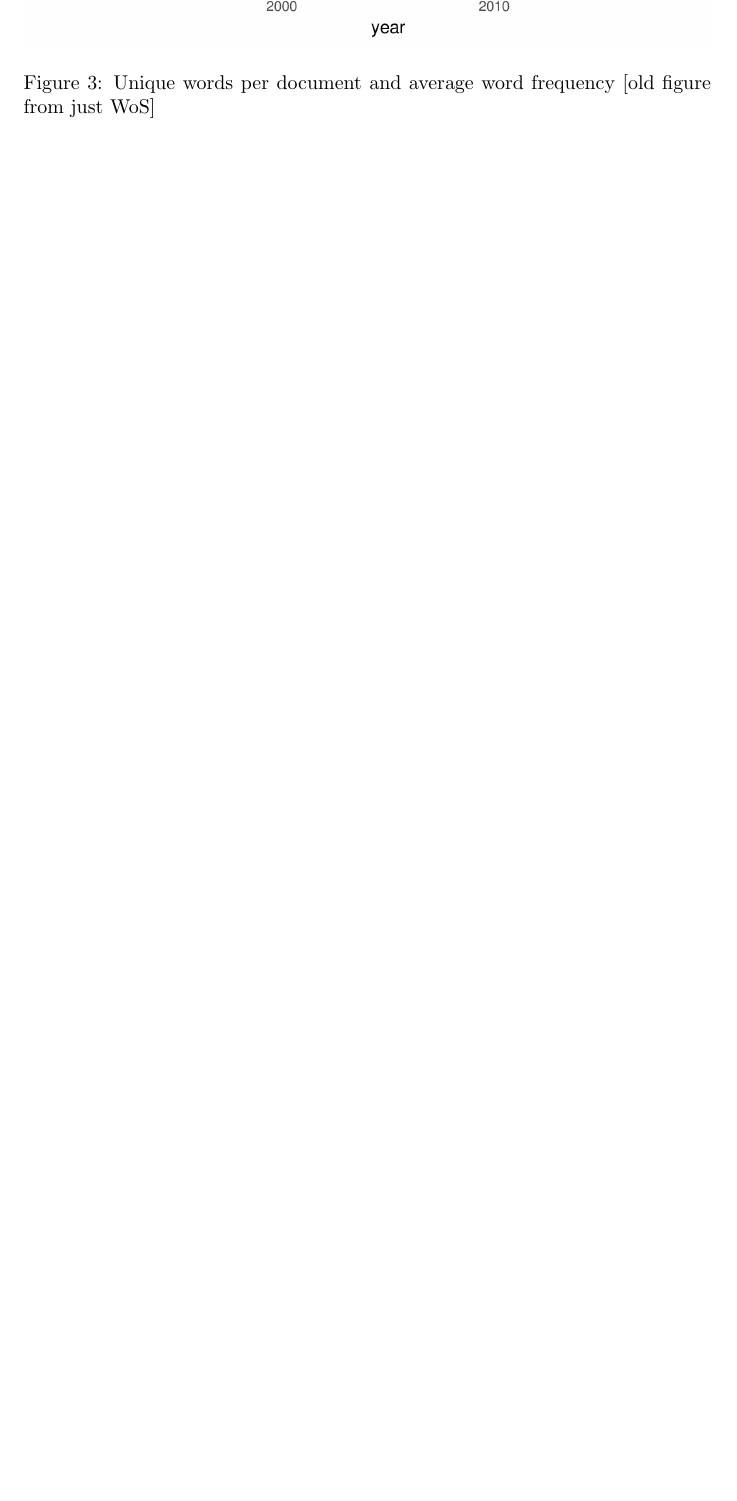
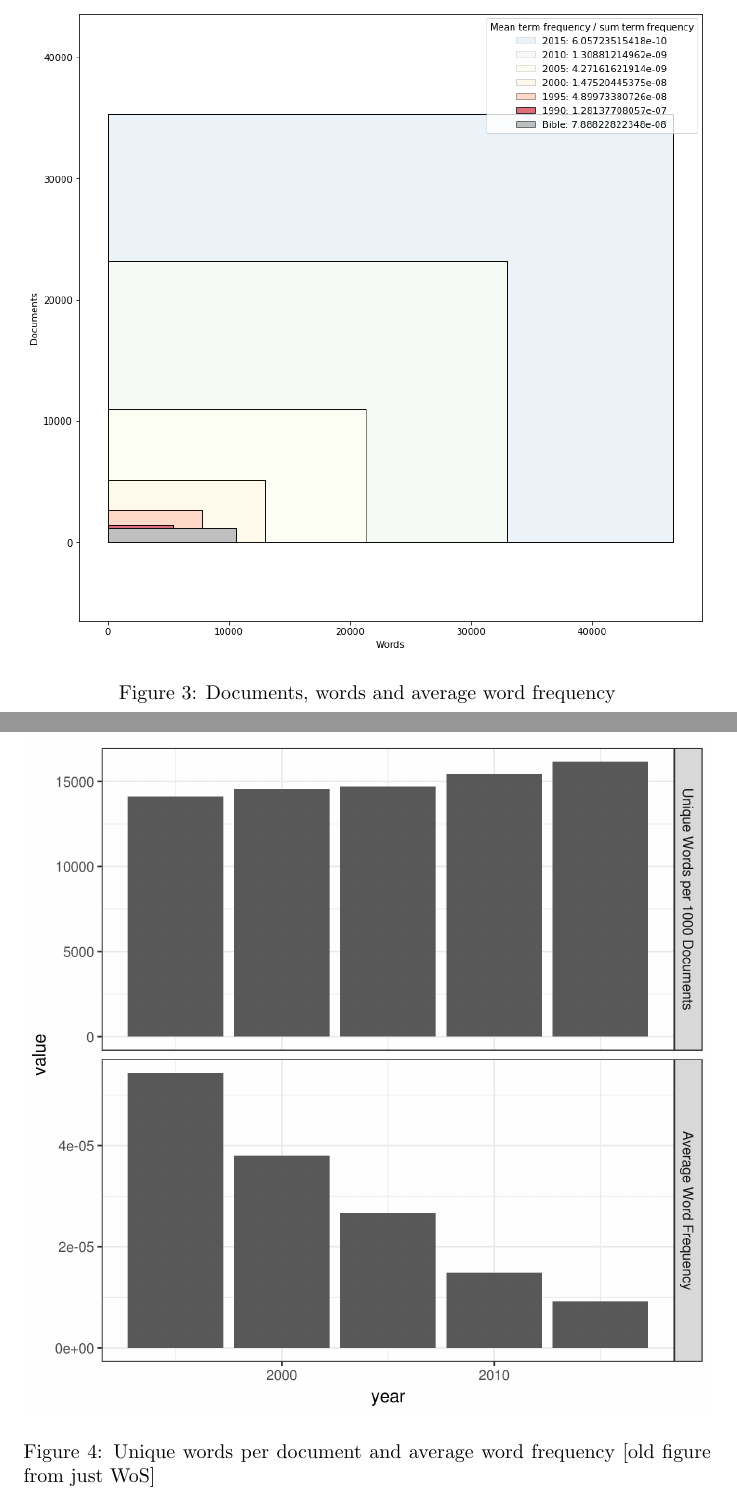
Before and after one commit to mcallaghan/big_literature, a LaTeX paper (outline.tex): part of page 4 of 6 before the commit and two parts of pages 4 and 5 of 7 after it, the two joined at a grey line, cut at the place of the change, the shorter picture padded with empty space. Compiled offline with pdfLaTeX.

Commit message:
Update on Overleaf.

```diff
--- a/outline.tex
+++ b/outline.tex
@@ -91,6 +91,12 @@ PLACEHOLDER
 \end{itemize}
 
 \begin{figure}
+\includegraphics[width=\linewidth]{plots/volume_variety_bible}
+\caption{Documents, words and average word frequency}
+\label{vsquare}
+\end{figure}
+
+\begin{figure}
 \includegraphics[width=\linewidth]{plots/variety}
 \caption{Unique words per document and average word frequency [old figure from just WoS]}
 \label{variety}
```
